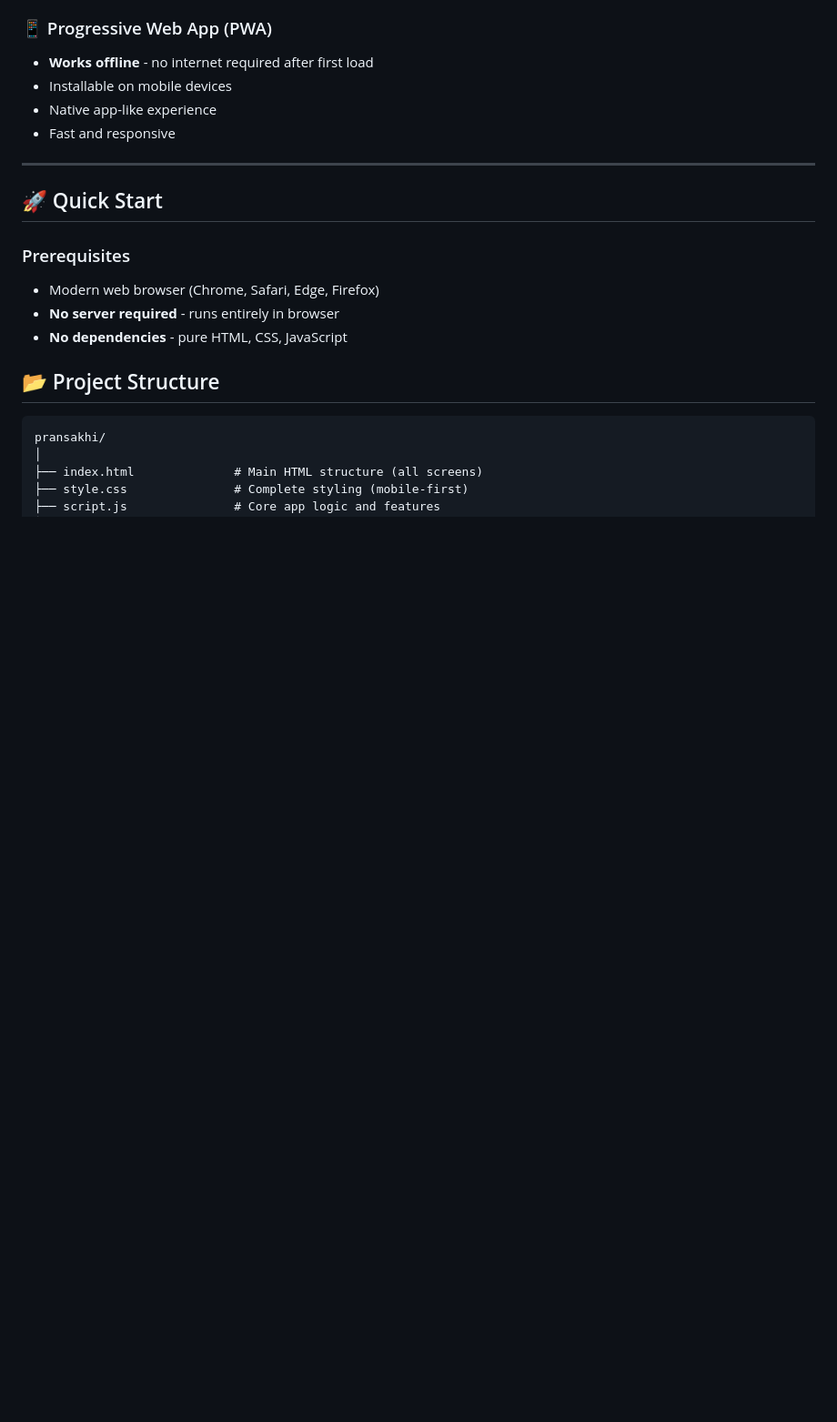
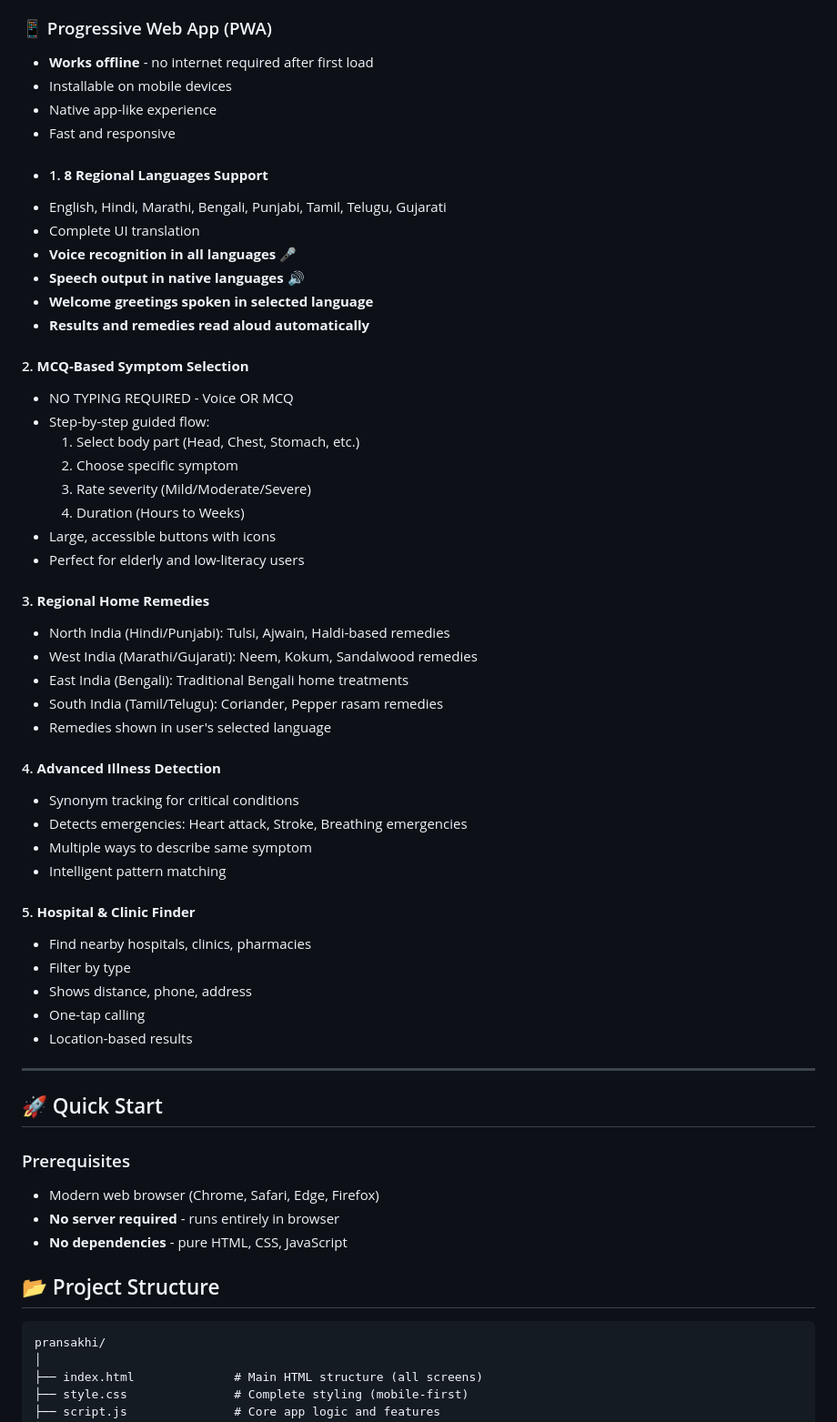
Before and after one commit to vaishnavijawalkar471-droid/pransakhi, a Markdown page: README.md, the part around the change. Shown at 91% size. Drawn GitHub-style; blank space fills up the shorter version.

```diff
--- a/README.md
+++ b/README.md
@@ -50,6 +50,43 @@ PRANSAKHI is a **voice-first, offline-capable healthcare assistant** designed fo
 - Installable on mobile devices
 - Native app-like experience
 - Fast and responsive
+- #### 1. **8 Regional Languages Support**
+- English, Hindi, Marathi, Bengali, Punjabi, Tamil, Telugu, Gujarati
+- Complete UI translation
+- **Voice recognition in all languages** 🎤
+- **Speech output in native languages** 🔊
+- **Welcome greetings spoken in selected language**
+- **Results and remedies read aloud automatically**
+
+#### 2. **MCQ-Based Symptom Selection**
+- NO TYPING REQUIRED - Voice OR MCQ
+- Step-by-step guided flow:
+  1. Select body part (Head, Chest, Stomach, etc.)
+  2. Choose specific symptom
+  3. Rate severity (Mild/Moderate/Severe)
+  4. Duration (Hours to Weeks)
+- Large, accessible buttons with icons
+- Perfect for elderly and low-literacy users
+
+#### 3. **Regional Home Remedies**
+- North India (Hindi/Punjabi): Tulsi, Ajwain, Haldi-based remedies
+- West India (Marathi/Gujarati): Neem, Kokum, Sandalwood remedies
+- East India (Bengali): Traditional Bengali home treatments
+- South India (Tamil/Telugu): Coriander, Pepper rasam remedies
+- Remedies shown in user's selected language
+
+#### 4. **Advanced Illness Detection**
+- Synonym tracking for critical conditions
+- Detects emergencies: Heart attack, Stroke, Breathing emergencies
+- Multiple ways to describe same symptom
+- Intelligent pattern matching
+
+#### 5. **Hospital & Clinic Finder**
+- Find nearby hospitals, clinics, pharmacies
+- Filter by type
+- Shows distance, phone, address
+- One-tap calling
+- Location-based results
 
 ---
 
```
